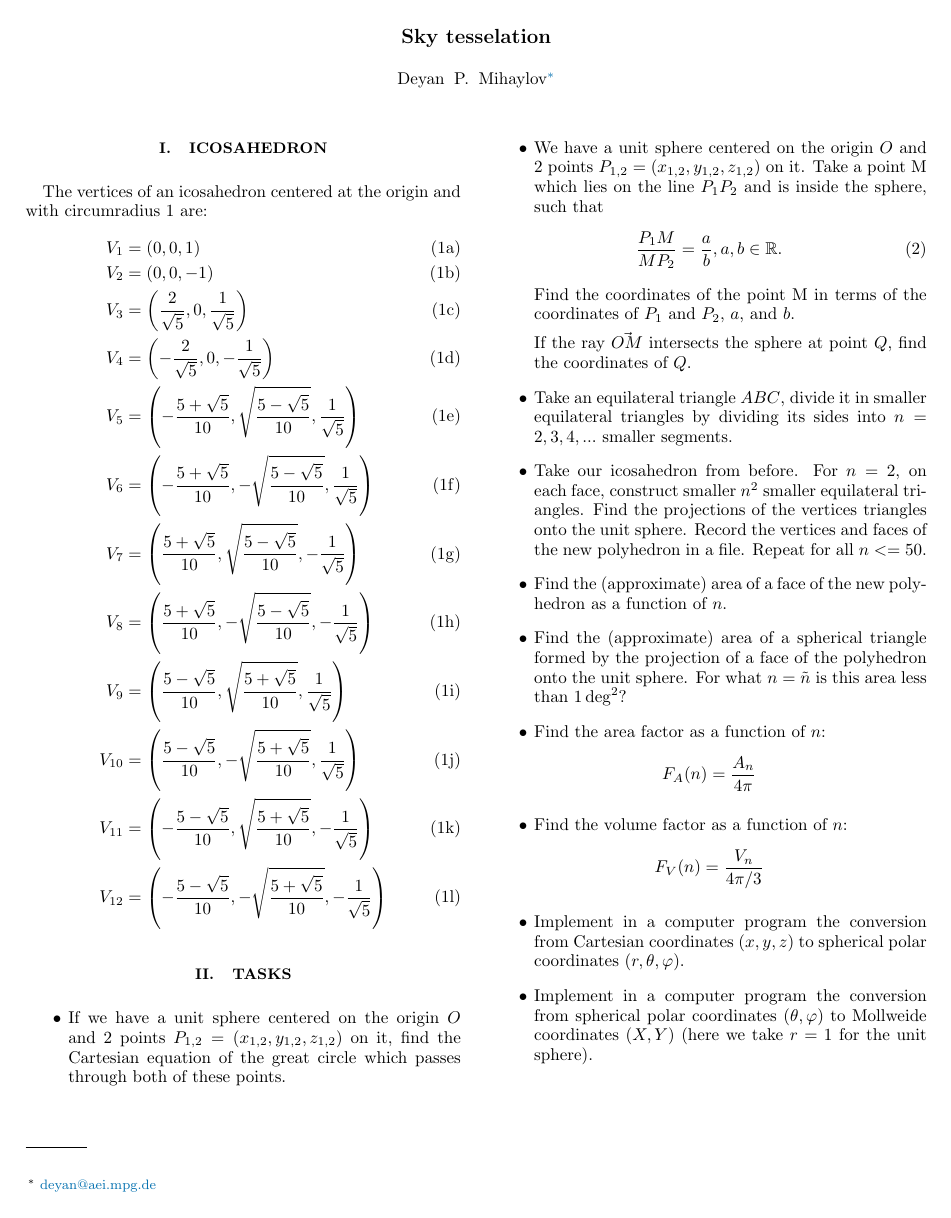
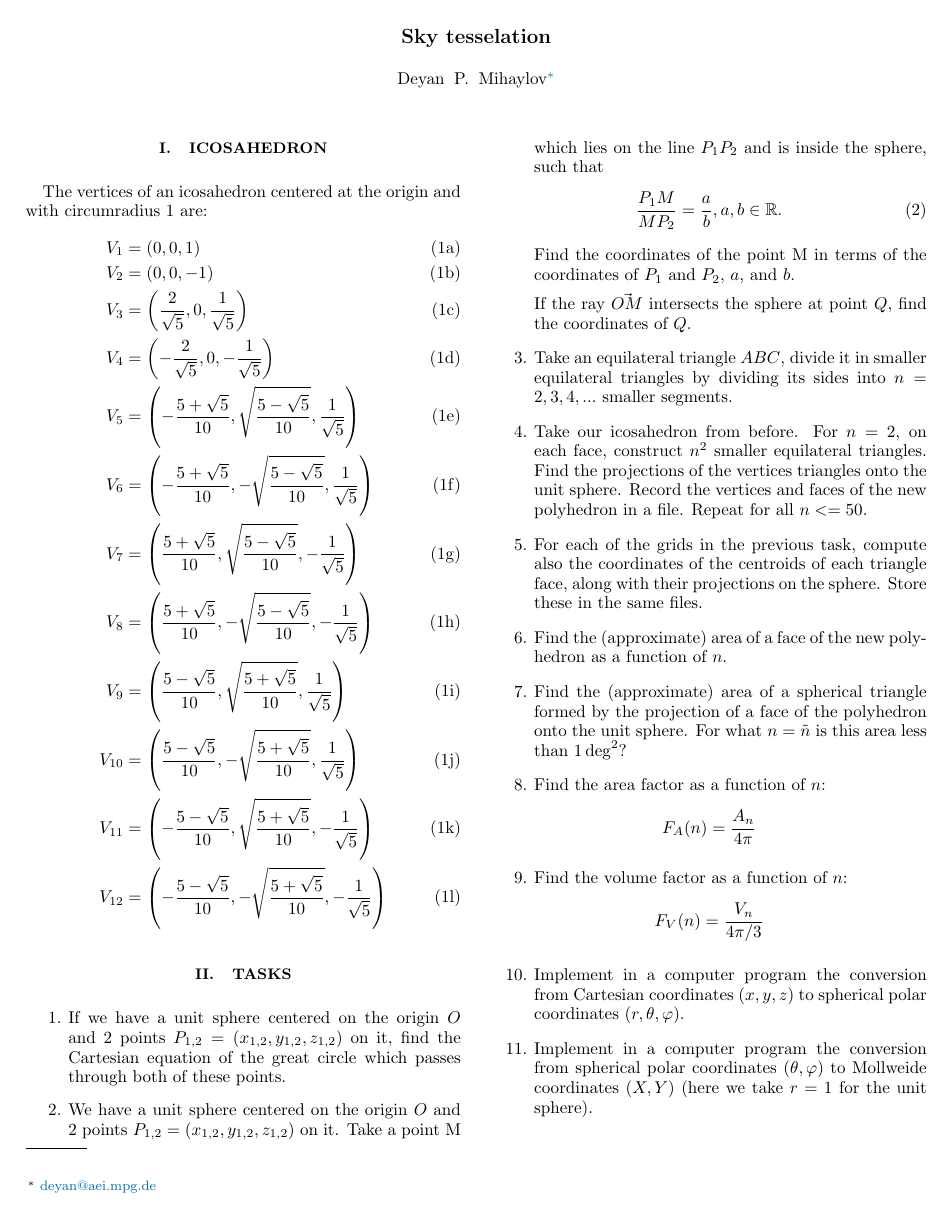
Before and after one commit to deyanmihaylov/sky-tesselation, a LaTeX paper (documentation/main.tex): the whole page. The pictures show the PDF file documentation/main.pdf that the author committed with the source.

Commit message:
Use enumerate

```diff
--- a/documentation/main.tex
+++ b/documentation/main.tex
@@ -140,7 +140,7 @@ The vertices of an icosahedron centered at the origin and with circumradius 1 ar
 \end{subequations}
 
 \section{Tasks}
-\begin{itemize}
+\begin{enumerate}
 \item If we have a unit sphere centered on the origin \(O\) and 2 points \(P_{1,2} = (x_{1,2}, y_{1,2}, z_{1,2})\) on it, find the
 Cartesian equation of the great circle which passes through both of these points.
 
@@ -153,27 +153,27 @@ Find the coordinates of the point {M} in terms of the coordinates of \(P_{1}\) a
 
 If the ray \(\vec{OM}\) intersects the sphere at point \(Q\), find the coordinates of \(Q\).
 
-\item (1) Take an equilateral triangle \(ABC\), divide it in smaller equilateral triangles by dividing its sides into \(n = 2, 3, 4, ...\) smaller segments.
+\item Take an equilateral triangle \(ABC\), divide it in smaller equilateral triangles by dividing its sides into \(n = 2, 3, 4, ...\) smaller segments.
 
-\item (2) Take our icosahedron from before. For \(n = 2\), on each face, construct \(n^{2}\) smaller equilateral triangles. Find the projections of the vertices triangles onto the unit sphere. Record the vertices and faces of the new polyhedron in a file. Repeat for all \(n <= 50\).
+\item Take our icosahedron from before. For \(n = 2\), on each face, construct \(n^{2}\) smaller equilateral triangles. Find the projections of the vertices triangles onto the unit sphere. Record the vertices and faces of the new polyhedron in a file. Repeat for all \(n <= 50\).
 
-\item (3) For each of the grids in the previous task, compute also the coordinates of the centroids of each triangle face, along with their projections on the sphere. Store these in the same files.
+\item For each of the grids in the previous task, compute also the coordinates of the centroids of each triangle face, along with their projections on the sphere. Store these in the same files.
 
-\item (4) Find the (approximate) area of a face of the new polyhedron as a function of \(n\).
+\item Find the (approximate) area of a face of the new polyhedron as a function of \(n\).
 
-\item (5) Find the (approximate) area of a spherical triangle formed by the projection of a face of the polyhedron onto the unit sphere. For what \(n = \tilde{n}\) is this area less than \(1 \deg^{2}\)?
+\item Find the (approximate) area of a spherical triangle formed by the projection of a face of the polyhedron onto the unit sphere. For what \(n = \tilde{n}\) is this area less than \(1 \deg^{2}\)?
 
-\item (6) Find the area factor as a function of \(n\):
+\item Find the area factor as a function of \(n\):
 $$F_{A}(n) = \frac{A_{n}}{4 \pi}$$
 
-\item (7) Find the volume factor as a function of \(n\):
+\item Find the volume factor as a function of \(n\):
 $$F_{V}(n) = \frac{V_{n}}{4 \pi / 3}$$
 
-\item (8) Implement in a computer program the conversion from Cartesian coordinates \((x, y, z)\) to spherical polar coordinates \((r, \theta, \varphi)\).
+\item Implement in a computer program the conversion from Cartesian coordinates \((x, y, z)\) to spherical polar coordinates \((r, \theta, \varphi)\).
 
-\item (9) Implement in a computer program the conversion from spherical polar coordinates \((\theta, \varphi)\) to Mollweide coordinates \((X, Y)\) (here we take \(r = 1\) for the unit sphere).
+\item Implement in a computer program the conversion from spherical polar coordinates \((\theta, \varphi)\) to Mollweide coordinates \((X, Y)\) (here we take \(r = 1\) for the unit sphere).
 
-\end{itemize}
+\end{enumerate}
 
 
 
```
Also changed, not shown: documentation/main.pdf.
